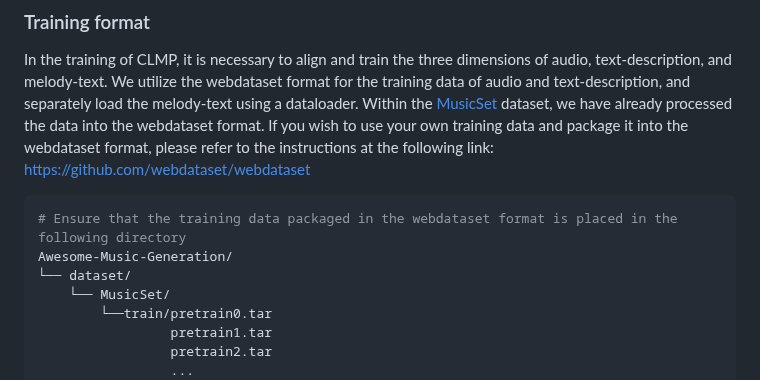
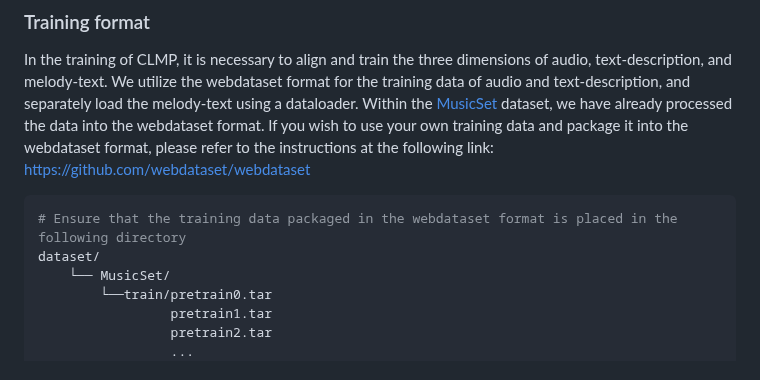
Before and after one commit to shaopengw/Awesome-Music-Generation, a Markdown page: README.md, the part around the change. GitHub-like rendering.

````diff
--- a/README.md
+++ b/README.md
@@ -90,8 +90,7 @@ In the training of CLMP, it is necessary to align and train the three dimensions
 
 ```bash
 # Ensure that the training data packaged in the webdataset format is placed in the following directory
-Awesome-Music-Generation/
-└── dataset/
+dataset/
     └── MusicSet/
         └──train/pretrain0.tar
                  pretrain1.tar
````
